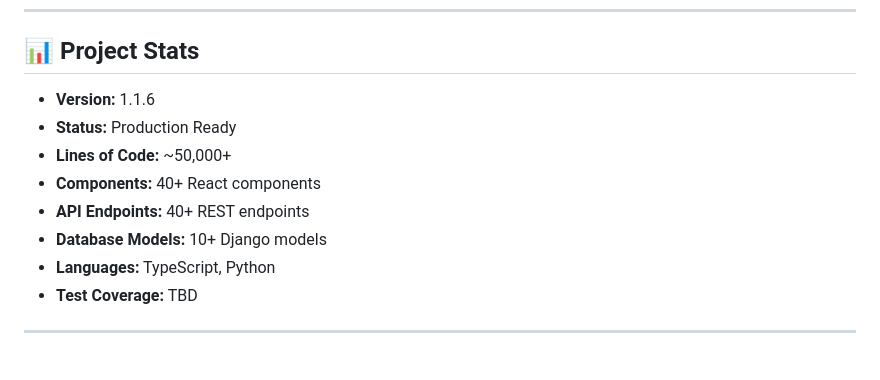
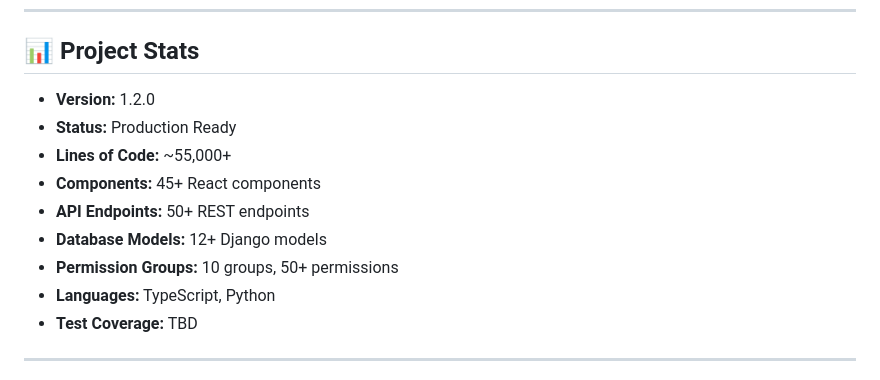
Before and after one commit to Aliha103/All_Arco_Apartment, a Markdown page: README.md, the part around the change printed below. Drawn GitHub-style.

```diff
--- a/README.md
+++ b/README.md
@@ -1529,12 +1585,13 @@ Built with these amazing technologies:
 
 ## 📊 Project Stats
 
-- **Version:** 1.1.6
+- **Version:** 1.2.0
 - **Status:** Production Ready
-- **Lines of Code:** ~50,000+
-- **Components:** 40+ React components
-- **API Endpoints:** 40+ REST endpoints
-- **Database Models:** 10+ Django models
+- **Lines of Code:** ~55,000+
+- **Components:** 45+ React components
+- **API Endpoints:** 50+ REST endpoints
+- **Database Models:** 12+ Django models
+- **Permission Groups:** 10 groups, 50+ permissions
 - **Languages:** TypeScript, Python
 - **Test Coverage:** TBD
 
```
Also changed, not shown: other parts of README.md (+98 -42 lines).
